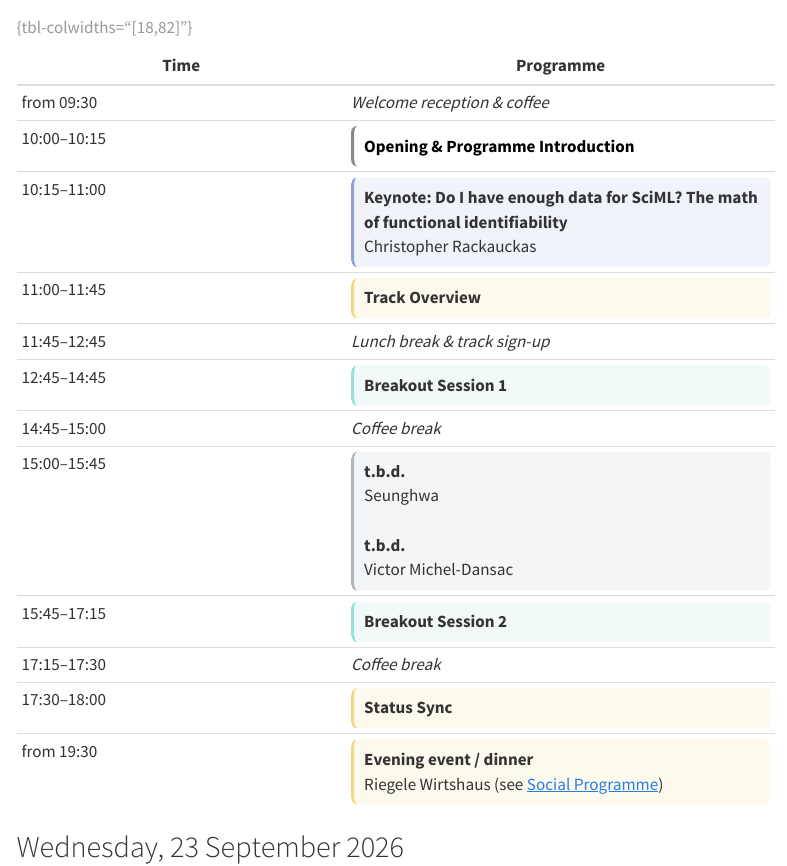
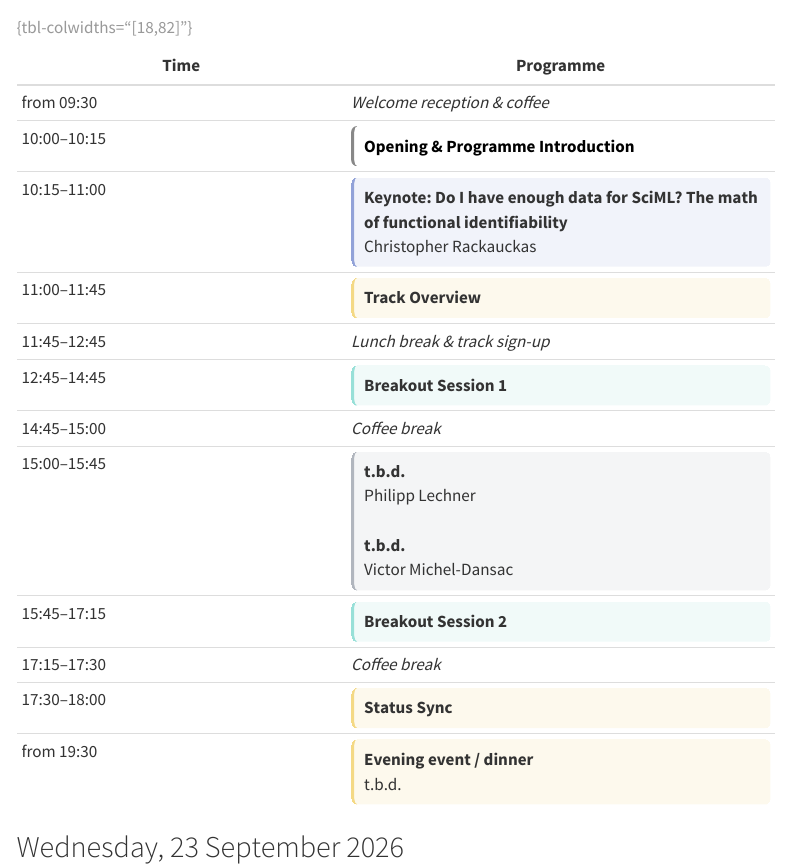
Before and after one commit to una-auxme/SciMLFrontiers_WS2026, a Quarto document (website/program.qmd): the page in a window 1100 px wide, from 280 px down. Rendered offline with R 4.5, knitr and Pandoc in place of Quarto, with nearby package versions; menus at the side of the page are left out.

Commit message:
Rearrange navbar and update Day 1 short talk slot
Remove the Social Programme (and Venue) entries from the navbar while
the pages are being rearranged, and drop the social link from the
evening event row.

Update the first Day 1 presentation slot to Philipp Lechner.

Co-Authored-By: Claude Opus 5 <noreply@anthropic.com>

```diff
--- a/website/_quarto.yml
+++ b/website/_quarto.yml
@@ -8,8 +8,6 @@ website:
       - href: index.qmd
         text: Home
       - program.qmd
-      - venue.qmd
-      - social.qmd
       - publication.qmd
       - organizers.qmd
   page-footer:
--- a/website/program.qmd
+++ b/website/program.qmd
@@ -21,11 +21,11 @@ See [Venue](venue.qmd) for maps and directions.
 | 11:45–12:45 | *Lunch break & track sign-up* |
 | 12:45–14:45 | <span id="day1-breakout-1" class="slot handson">**Breakout Session 1**</span> |
 | 14:45–15:00 | *Coffee break* |
-| 15:00–15:45 | <span id="day1-presentations" class="slot contributed">**t.b.d.**<br>Seunghwa<br><br>**t.b.d.** <br>Victor Michel-Dansac</span> |
+| 15:00–15:45 | <span id="day1-presentations" class="slot contributed">**t.b.d.**<br>Philipp Lechner<br><br>**t.b.d.** <br>Victor Michel-Dansac</span> |
 | 15:45–17:15 | <span id="day1-breakout-2" class="slot handson">**Breakout Session 2**</span> |
 | 17:15–17:30 | *Coffee break* |
 | 17:30–18:00 | <span id="day1-status-sync" class="slot open">**Status Sync**</span> |
-| from 19:30 | <span id="day1-social" class="slot open">**Evening event / dinner**<br>Riegele Wirtshaus (see [Social Programme](social.qmd))</span> |
+| from 19:30 | <span id="day1-social" class="slot open">**Evening event / dinner**<br>t.b.d.</span> |
 
 : {tbl-colwidths="[18,82]"}
 
```
